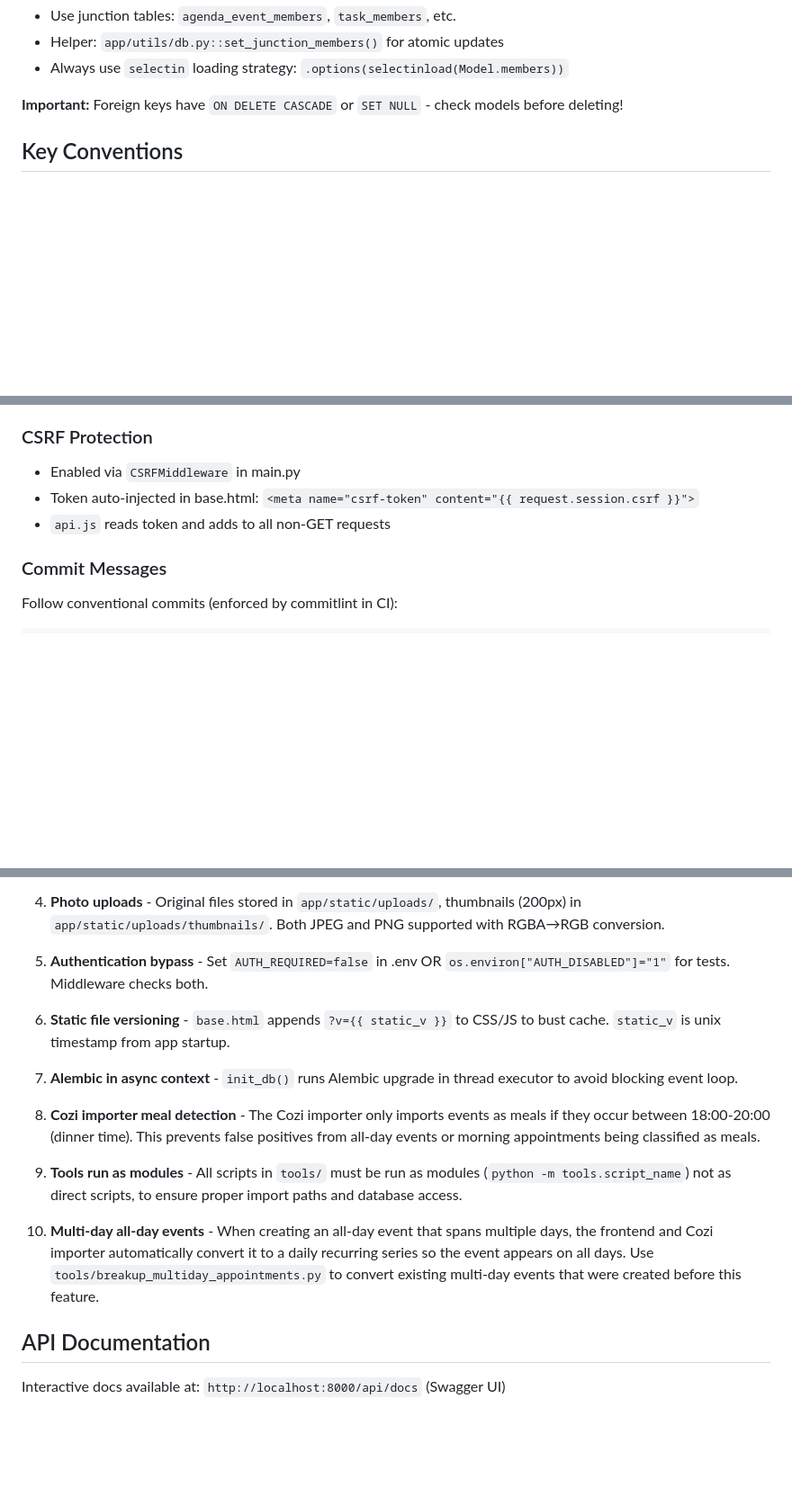
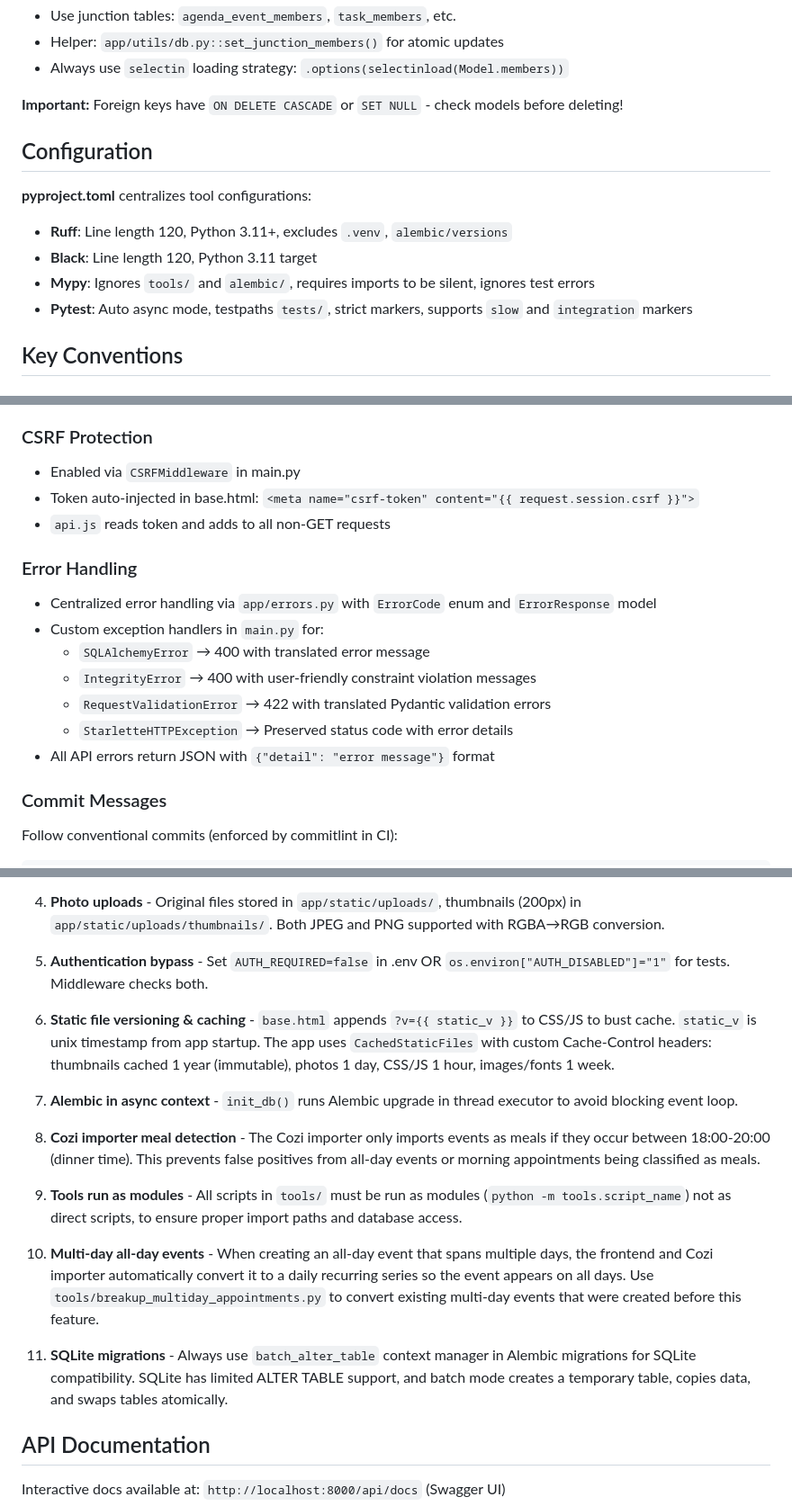
Before and after one commit to lmeulen/FamiliePlanner, a Markdown page: CLAUDE.md, 3 parts joined by grey strips. Shown at 90% size. Drawn GitHub-style; blank space fills up the shorter version.

```diff
--- a/CLAUDE.md
+++ b/CLAUDE.md
@@ -156,6 +165,14 @@ async def endpoint(db: AsyncSession = Depends(get_db)):
 - Always use `selectin` loading strategy: `.options(selectinload(Model.members))`
 
 **Important:** Foreign keys have `ON DELETE CASCADE` or `SET NULL` - check models before deleting!
+
+## Configuration
+
+**pyproject.toml** centralizes tool configurations:
+- **Ruff**: Line length 120, Python 3.11+, excludes `.venv`, `alembic/versions`
+- **Black**: Line length 120, Python 3.11 target
+- **Mypy**: Ignores `tools/` and `alembic/`, requires imports to be silent, ignores test errors
+- **Pytest**: Auto async mode, testpaths `tests/`, strict markers, supports `slow` and `integration` markers
 
 ## Key Conventions
 
@@ -199,6 +216,16 @@ async def endpoint(db: AsyncSession = Depends(get_db)):
 - Token auto-injected in base.html: `<meta name="csrf-token" content="{{ request.session.csrf }}">`
 - `api.js` reads token and adds to all non-GET requests
 
+### Error Handling
+
+- Centralized error handling via `app/errors.py` with `ErrorCode` enum and `ErrorResponse` model
+- Custom exception handlers in `main.py` for:
+  - `SQLAlchemyError` → 400 with translated error message
+  - `IntegrityError` → 400 with user-friendly constraint violation messages
+  - `RequestValidationError` → 422 with translated Pydantic validation errors
+  - `StarletteHTTPException` → Preserved status code with error details
+- All API errors return JSON with `{"detail": "error message"}` format
+
 ### Commit Messages
 
 Follow conventional commits (enforced by commitlint in CI):
@@ -222,7 +249,7 @@ test: Add tests for series deletion cascade
 
 5. **Authentication bypass** - Set `AUTH_REQUIRED=false` in .env OR `os.environ["AUTH_DISABLED"]="1"` for tests. Middleware checks both.
 
-6. **Static file versioning** - `base.html` appends `?v={{ static_v }}` to CSS/JS to bust cache. `static_v` is unix timestamp from app startup.
+6. **Static file versioning & caching** - `base.html` appends `?v={{ static_v }}` to CSS/JS to bust cache. `static_v` is unix timestamp from app startup. The app uses `CachedStaticFiles` with custom Cache-Control headers: thumbnails cached 1 year (immutable), photos 1 day, CSS/JS 1 hour, images/fonts 1 week.
 
 7. **Alembic in async context** - `init_db()` runs Alembic upgrade in thread executor to avoid blocking event loop.
 
@@ -231,6 +258,8 @@ test: Add tests for series deletion cascade
 9. **Tools run as modules** - All scripts in `tools/` must be run as modules (`python -m tools.script_name`) not as direct scripts, to ensure proper import paths and database access.
 
 10. **Multi-day all-day events** - When creating an all-day event that spans multiple days, the frontend and Cozi importer automatically convert it to a daily recurring series so the event appears on all days. Use `tools/breakup_multiday_appointments.py` to convert existing multi-day events that were created before this feature.
+
+11. **SQLite migrations** - Always use `batch_alter_table` context manager in Alembic migrations for SQLite compatibility. SQLite has limited ALTER TABLE support, and batch mode creates a temporary table, copies data, and swaps tables atomically.
 
 ## API Documentation
 
```
Also changed, not shown: other parts of CLAUDE.md (+16 -7 lines).
